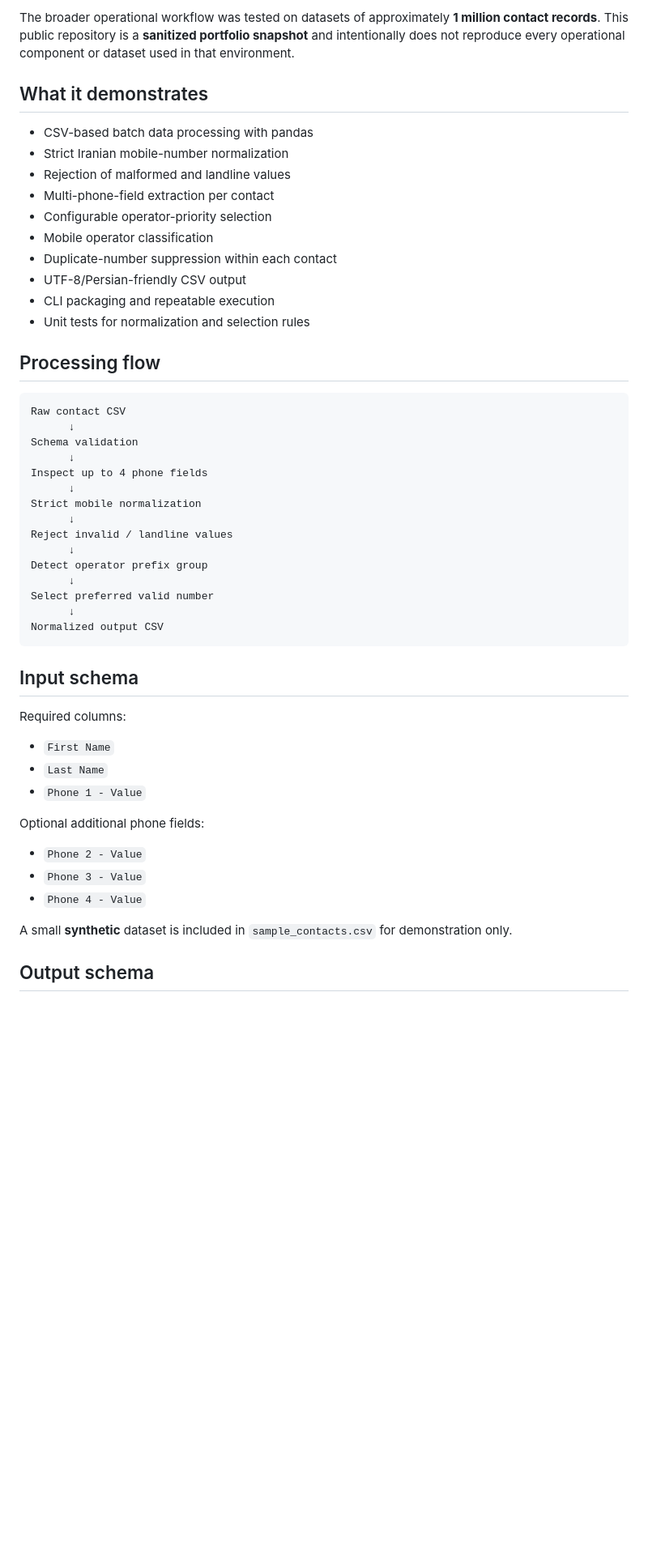
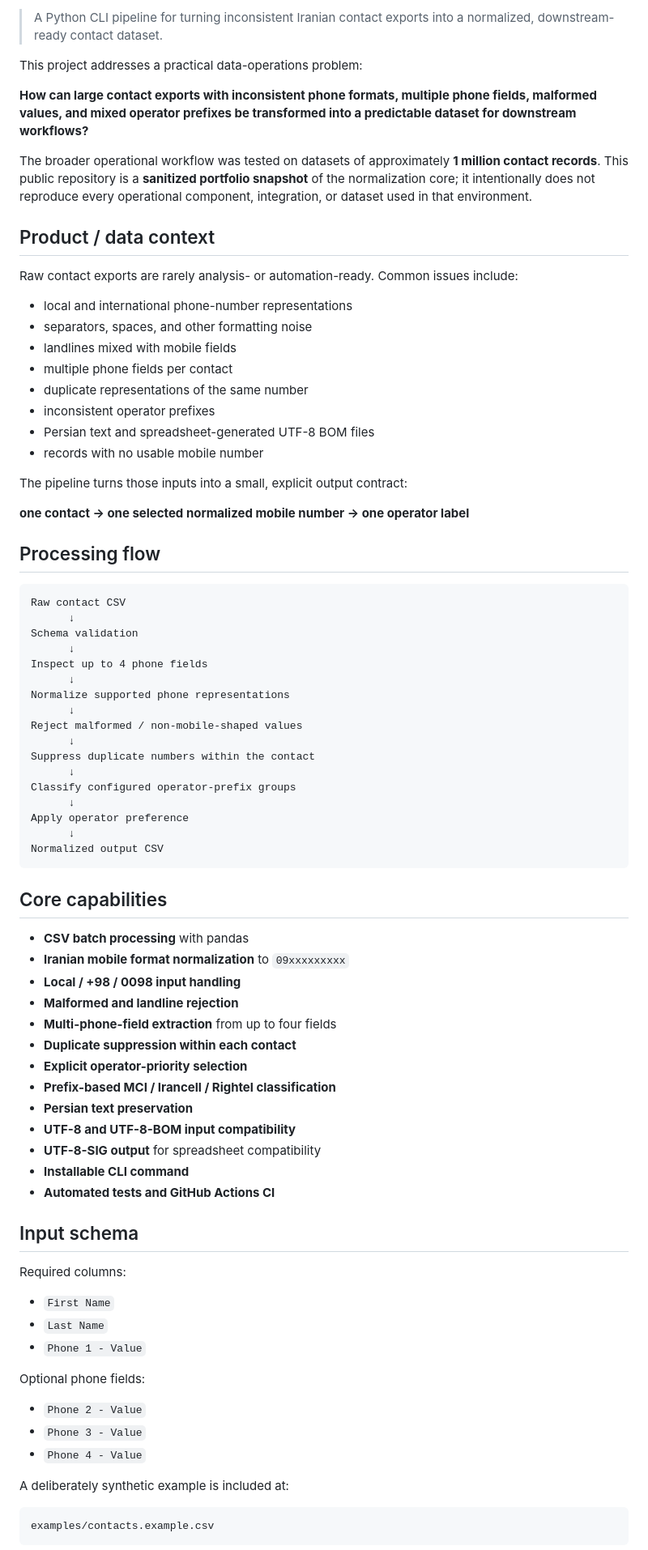
Before and after one commit to AlirezaBelal/iran-contact-data-pipeline, a Markdown page: README.md, the part around one of its changes. Shown at 81% size. Rendered like a GitHub page; blank space fills up the shorter version.

Commit message:
Polish README with CI data contract and public-snapshot boundaries

````diff
--- a/README.md
+++ b/README.md
@@ -4,18 +4,28 @@ A small Python CLI pipeline for cleaning Iranian contact exports, validating mob
 
-The broader operational workflow was tested on datasets of approximately **1 million contact records**. This public repository is a **sanitized portfolio snapshot** and intentionally does not reproduce every operational component or dataset used in that environment.
+> A Python CLI pipeline for turning inconsistent Iranian contact exports into a normalized, downstream-ready contact dataset.
 
-## What it demonstrates
+This project addresses a practical data-operations problem:
 
-- CSV-based batch data processing with pandas
-- Strict Iranian mobile-number normalization
-- Rejection of malformed and landline values
-- Multi-phone-field extraction per contact
-- Configurable operator-priority selection
-- Mobile operator classification
-- Duplicate-number suppression within each contact
-- UTF-8/Persian-friendly CSV output
-- CLI packaging and repeatable execution
-- Unit tests for normalization and selection rules
+**How can large contact exports with inconsistent phone formats, multiple phone fields, malformed values, and mixed operator prefixes be transformed into a predictable dataset for downstream workflows?**
+
+The broader operational workflow was tested on datasets of approximately **1 million contact records**. This public repository is a **sanitized portfolio snapshot** of the normalization core; it intentionally does not reproduce every operational component, integration, or dataset used in that environment.
+
+## Product / data context
+
+Raw contact exports are rarely analysis- or automation-ready. Common issues include:
+
+- local and international phone-number representations
+- separators, spaces, and other formatting noise
+- landlines mixed with mobile fields
+- multiple phone fields per contact
+- duplicate representations of the same number
+- inconsistent operator prefixes
+- Persian text and spreadsheet-generated UTF-8 BOM files
+- records with no usable mobile number
+
+The pipeline turns those inputs into a small, explicit output contract:
+
+**one contact → one selected normalized mobile number → one operator label**
 
 ## Processing flow
 
@@ -26,16 +36,34 @@ Schema validation
       ↓
 Inspect up to 4 phone fields
       ↓
-Strict mobile normalization
+Normalize supported phone representations
       ↓
-Reject invalid / landline values
+Reject malformed / non-mobile-shaped values
       ↓
-Detect operator prefix group
+Suppress duplicate numbers within the contact
       ↓
-Select preferred valid number
+Classify configured operator-prefix groups
+      ↓
+Apply operator preference
       ↓
 Normalized output CSV
 ```
+
+## Core capabilities
+
+- **CSV batch processing** with pandas
+- **Iranian mobile format normalization** to `09xxxxxxxxx`
+- **Local / +98 / 0098 input handling**
+- **Malformed and landline rejection**
+- **Multi-phone-field extraction** from up to four fields
+- **Duplicate suppression within each contact**
+- **Explicit operator-priority selection**
+- **Prefix-based MCI / Irancell / Rightel classification**
+- **Persian text preservation**
+- **UTF-8 and UTF-8-BOM input compatibility**
+- **UTF-8-SIG output** for spreadsheet compatibility
+- **Installable CLI command**
+- **Automated tests and GitHub Actions CI**
 
 ## Input schema
 
@@ -45,13 +73,15 @@ Required columns:
 - `Last Name`
 - `Phone 1 - Value`
 
-Optional additional phone fields:
+Optional phone fields:
 
 - `Phone 2 - Value`
 - `Phone 3 - Value`
 - `Phone 4 - Value`
 
-A small **synthetic** dataset is included in `sample_contacts.csv` for demonstration only.
+A deliberately synthetic example is included at:
 
-## Output schema
+```text
+examples/contacts.example.csv
+```
 
````
Also changed, not shown: other parts of README.md (+126 -42 lines).
